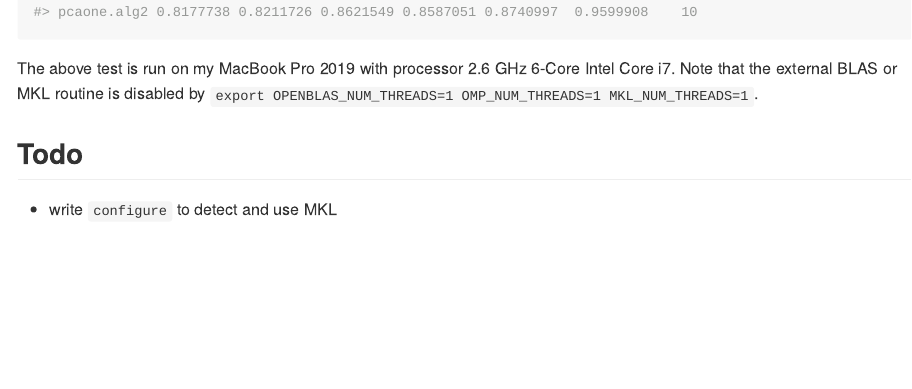
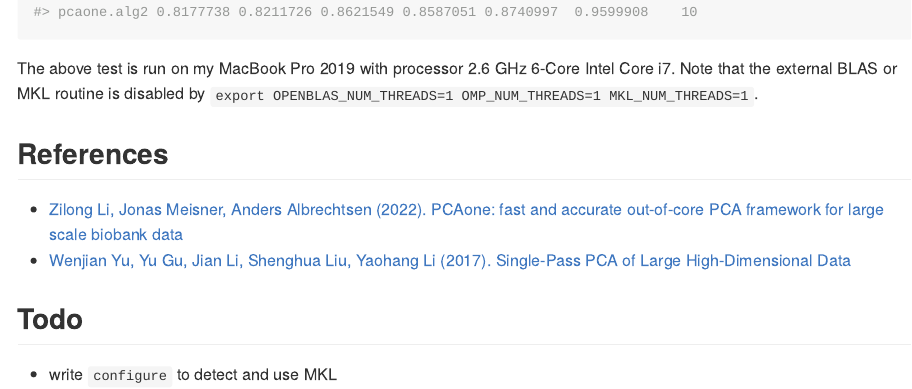
Before and after one commit to Zilong-Li/PCAoneR, an R Markdown document (README.Rmd): the page in a window 1100 px wide, from 1090 px down. The pictures show the output file README.md that the author committed with the source, drawn offline in the style of GitHub.

Commit message:
update description

````diff
--- a/README.Rmd
+++ b/README.Rmd
@@ -58,6 +58,11 @@ print(timing, unit='s')
 ```
 The above test is run on my MacBook Pro 2019 with processor 2.6 GHz 6-Core Intel Core i7. Note that the external BLAS or MKL routine is disabled by ```export OPENBLAS_NUM_THREADS=1 OMP_NUM_THREADS=1 MKL_NUM_THREADS=1```.
 
+## References
+
+* [Zilong Li, Jonas Meisner, Anders Albrechtsen (2022). PCAone: fast and accurate out-of-core PCA framework for large scale biobank data](https://doi.org/10.1101/2022.05.25.493261)
+* [Wenjian Yu, Yu Gu, Jian Li, Shenghua Liu, Yaohang Li (2017). Single-Pass PCA of Large High-Dimensional Data](https://arxiv.org/abs/1704.07669)
+
 ## Todo
 
 * write ```configure``` to detect and use MKL
````
Also changed, not shown: README.md, 1 other file.
